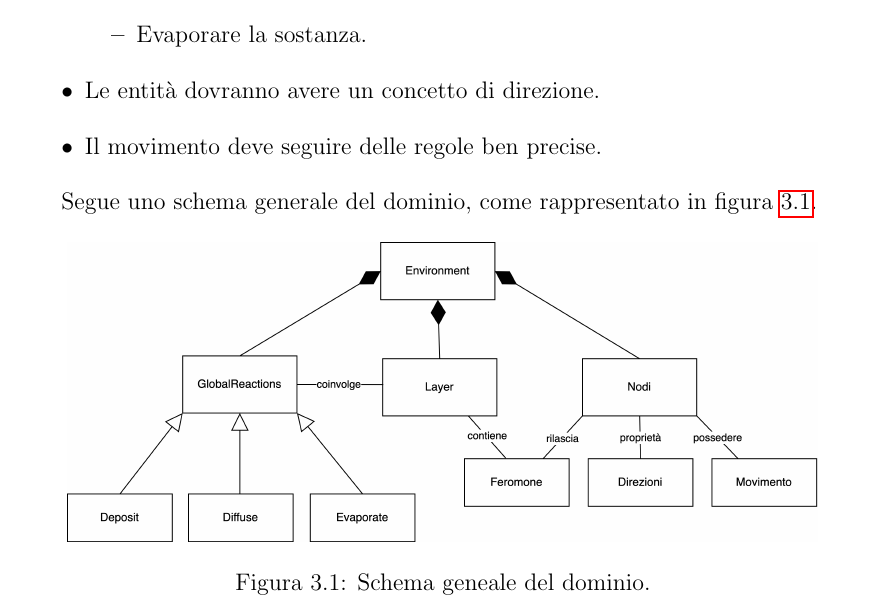
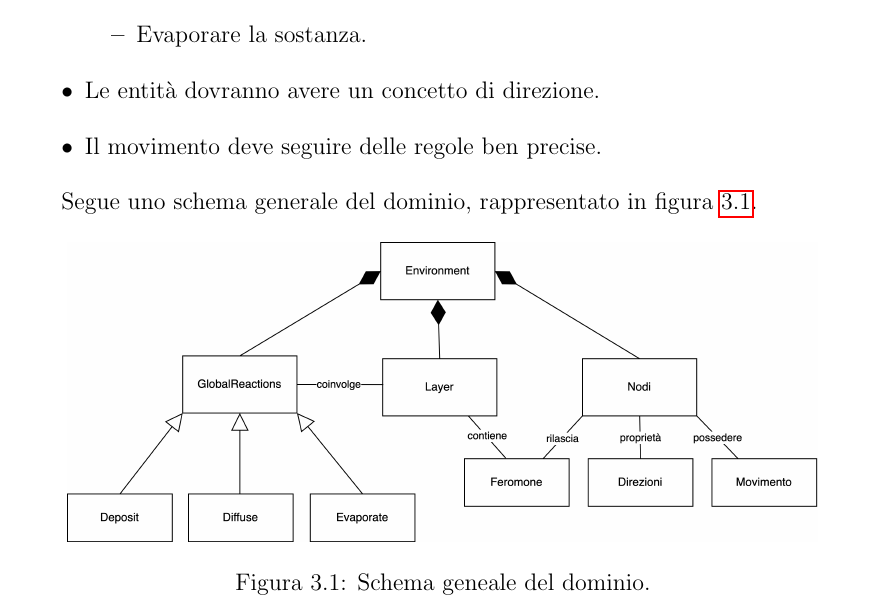
Before and after one commit to lorenzotosi/alchemist-thesis, a LaTeX thesis (thesis-main.tex, which reads thesis-parts/3analisidominio.tex): part of page 26 of 57, cut so that both start at the same text. Compiled offline with pdfLaTeX.

Commit message:
fix text

```diff
--- a/thesis-parts/3analisidominio.tex
+++ b/thesis-parts/3analisidominio.tex
@@ -24,7 +24,7 @@ le caratteristiche e i requisiti che la simualzione dovrà avere:
     \item Il movimento deve seguire delle regole ben precise.
 \end{itemize}
 
-Segue uno schema generale del dominio, come rappresentato in figura\space\ref{fig:generale}.
+Segue uno schema generale del dominio, rappresentato in figura\space\ref{fig:generale}.
 \begin{figure}[ht]
     \centering
     \includegraphics[width=0.9\textwidth]{figures/generale.png}
```
Also changed, not shown: thesis-main.pdf.
